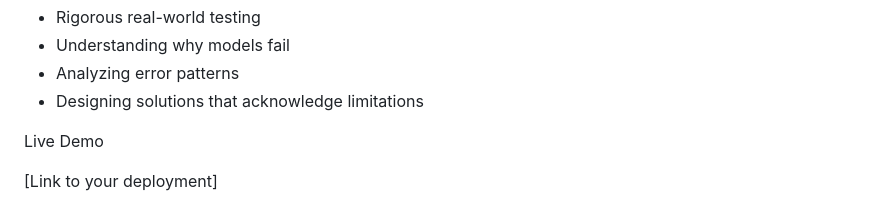
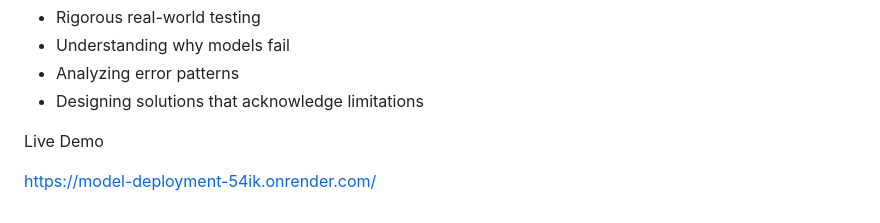
Before and after one commit to alfaarisi/model-deployment, a Markdown page: README.md, the part around the change. GitHub-like rendering.

Commit message:
Update live demo link in README

```diff
--- a/README.md
+++ b/README.md
@@ -125,4 +125,4 @@ This project taught me that **building a model is just the beginning**. The real
 
 Live Demo
 
-[Link to your deployment]
+https://model-deployment-54ik.onrender.com/
```
